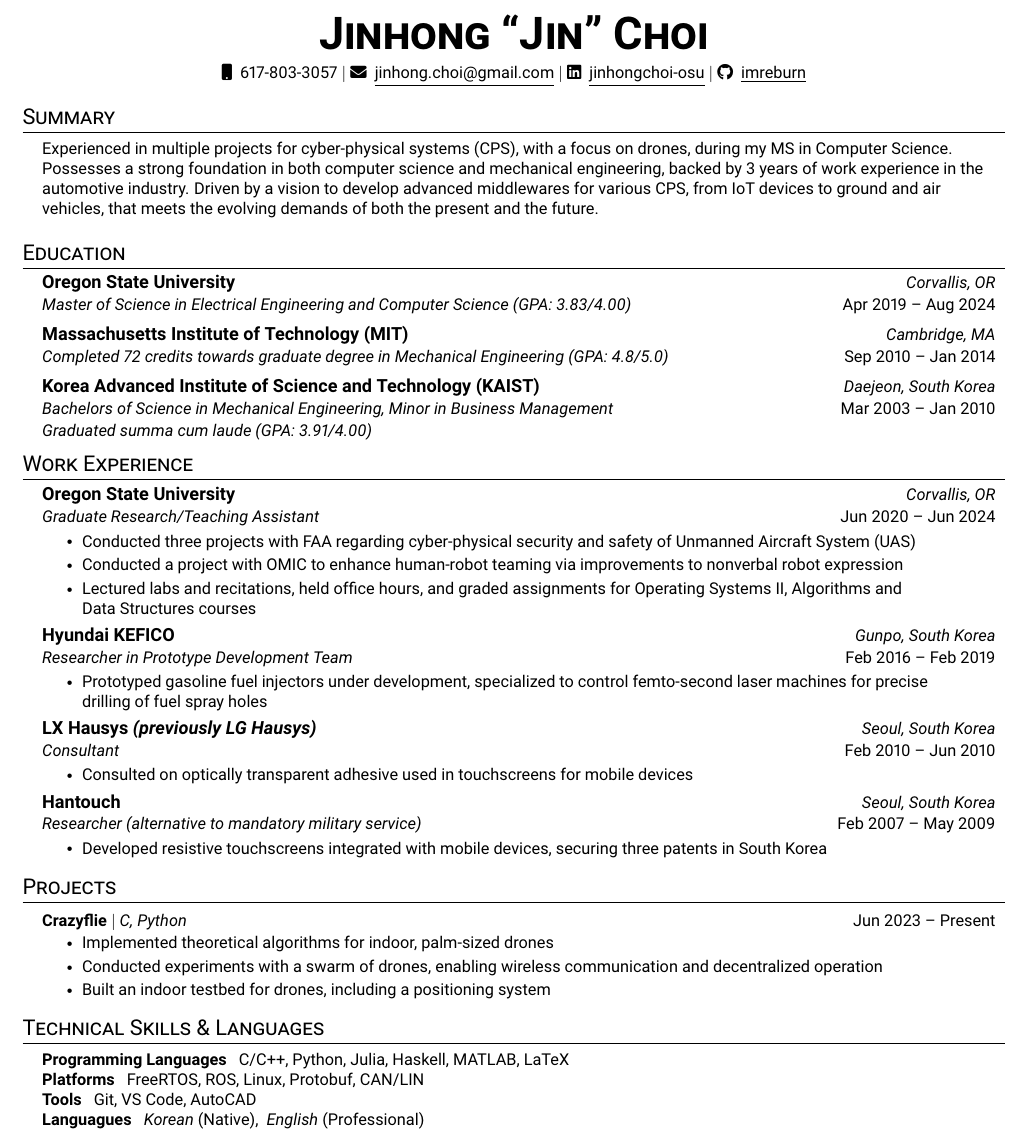
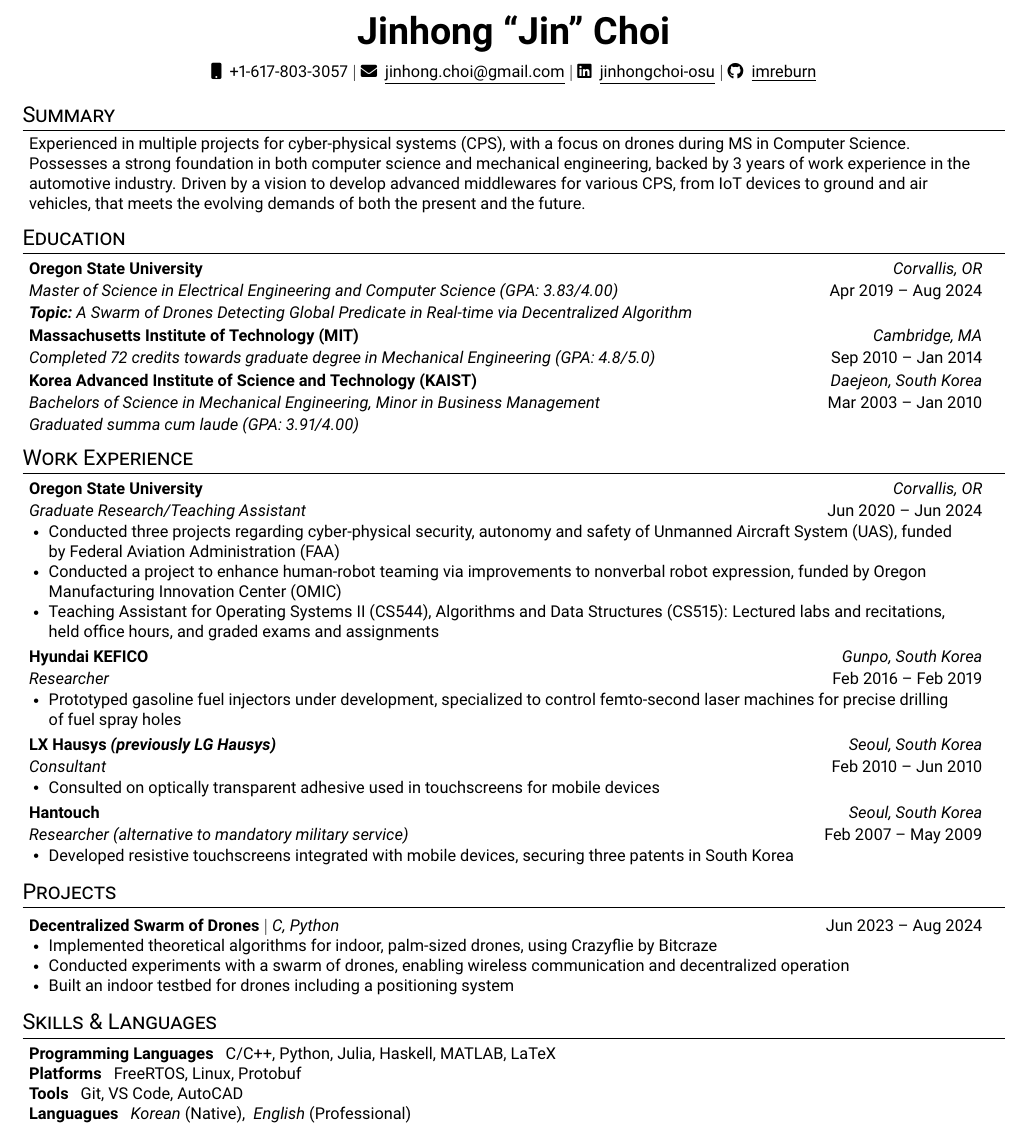
Before and after one commit to imreburn/imreburn.github.io, a LaTeX CV (jinhongchoi-resume.tex): part of the page, cut at the place of the change. Compiled offline with pdfLaTeX.

Commit message:
Updates from Overleaf

```diff
--- a/jinhongchoi-resume.tex
+++ b/jinhongchoi-resume.tex
@@ -22,6 +22,7 @@
 
 \usepackage{fontawesome5}
 \usepackage[natbib, maxbibnames=99, sorting=ydnt]{biblatex}
+\def\bibfont{\footnotesize}
 \addbibresource{mypubs.bib}
 
 %----------FONT OPTIONS----------
@@ -82,7 +83,7 @@
 \newcommand{\resumeSubheadingNew}[4]{
   \vspace{-2pt}\item
     \begin{tabular*}{0.97\textwidth}[t]{l@{\extracolsep{\fill}}r}
-      \textbf{#1} & \textit{\small #2} \\
+      \textbf{\small#1} & \textit{\small #2} \\
       \textit{\small#3} & \small #4 \\
     \end{tabular*}\vspace{-6pt}
 }
@@ -90,9 +91,9 @@
 \newcommand{\resumeSubheadingNewLine}[5]{
   \vspace{-2pt}\item
     \begin{tabular*}{0.97\textwidth}[t]{l@{\extracolsep{\fill}}r}
-      \textbf{#1} & \textit{\small #2} \\
+      \textbf{\small#1} & \textit{\small #2} \\
       \textit{\small#3} & \small #4 \\
-      \textit{\small#5} & \\
+      {\small#5} & \\
     \end{tabular*}\vspace{-6pt}
 }
 
@@ -107,18 +108,18 @@
     \item
     \begin{tabular*}{0.97\textwidth}{l@{\extracolsep{\fill}}r}
       \small#1 & #2 \\
-    \end{tabular*}\vspace{-7pt}
+    \end{tabular*}\vspace{-6pt}
 }
 
 \newcommand{\resumeSubItem}[1]{\resumeItem{#1}\vspace{-4pt}}
 
 \renewcommand\labelitemii{$\vcenter{\hbox{\tiny$\bullet$}}$}
 
-\newcommand{\resumeSubHeadingListStart}{\begin{itemize}[leftmargin=0.15in, label={}]}
+\newcommand{\resumeSubHeadingListStart}{\begin{itemize}[leftmargin=0.05in, label={}]}
 \newcommand{\resumeSubHeadingListEnd}{\end{itemize}}
-\newcommand{\resumeItemListStart}{\begin{itemize}[rightmargin=1.5cm]}
+\newcommand{\resumeItemListStart}{\vspace{-0.2em}\begin{itemize}[itemsep=0em, leftmargin=0.15in, rightmargin=1cm]}
 % \newcommand{\resumeItemListStart}{\begin{itemize}}
-\newcommand{\resumeItemListEnd}{\end{itemize}\vspace{-5pt}}
+\newcommand{\resumeItemListEnd}{\end{itemize}\vspace{-6pt}}
 
 %-------------------------------------------
 %%%%%%  RESUME STARTS HERE  %%%%%%%%%%%%%%%%%%%%%%%%%%%%
@@ -133,29 +134,30 @@
 % \end{tabular*}
 
 \begin{center}
-    \textbf{\Huge \scshape Jinhong ``Jin'' Choi} \\ \vspace{5pt}
-    \small \faMobile~~617-803-3057 $|$ \href{mailto:jinhong.choi@gmail.com}{\faEnvelope~~\underline{jinhong.choi@gmail.com}} $|$
+    \textbf{\huge Jinhong ``Jin'' Choi} \\ \vspace{5pt}
+    \small \faMobile~~+1-617-803-3057 $|$ \href{mailto:jinhong.choi@gmail.com}{\faEnvelope~~\underline{jinhong.choi@gmail.com}} $|$
     \href{https://linkedin.com/in/jinhongchoi-osu}{\faLinkedin~~\underline{jinhongchoi-osu}} $|$
     \href{https://github.com/imreburn}{\faGithub~~\underline{imreburn}}
 \end{center}
 
 \section{Summary}
-\begin{itemize}[leftmargin=0.15in, label={}, rightmargin=0.15in]
-\small{\item{Experienced in multiple projects for cyber-physical systems (CPS), with a focus on drones, during my MS in Computer Science. Possesses a strong foundation in both computer science and mechanical engineering, backed by 3 years of work experience in the automotive industry. Driven by a vision to develop advanced middlewares for various CPS, from IoT devices to ground and air vehicles, that meets the evolving demands of both the present and the future.}}
-\end{itemize}
+\vspace{-2pt}
+\begin{itemize}[leftmargin=0.05in, label={}, rightmargin=0.15in]
+\small{\item{Experienced in multiple projects for cyber-physical systems (CPS), with a focus on drones during MS in Computer Science. Possesses a strong foundation in both computer science and mechanical engineering, backed by 3 years of work experience in the automotive industry. Driven by a vision to develop advanced middlewares for various CPS, from IoT devices to ground and air vehicles, that meets the evolving demands of both the present and the future.}}
+\end{itemize}\vspace{-1.5em}
 
 %-----------EDUCATION-----------
 \section{Education}
   \resumeSubHeadingListStart
-    \resumeSubheadingNew
+    \resumeSubheadingNewLine
       {Oregon State University}{Corvallis, OR}
-      {Master of Science in  Electrical Engineering and Computer Science (GPA: 3.83/4.00)}{Apr 2019 -- Aug 2024}
+      {Master of Science in  Electrical Engineering and Computer Science (GPA: 3.83/4.00)}{Apr 2019 -- Aug 2024}{\textit{\textbf{Topic:}~A Swarm of Drones Detecting Global Predicate in Real-time via Decentralized Algorithm}}
     \resumeSubheadingNew
       {Massachusetts Institute of Technology (MIT)}{Cambridge, MA}
       {Completed 72 credits towards graduate degree in Mechanical Engineering (GPA: 4.8/5.0)}{Sep 2010 -- Jan 2014}
     \resumeSubheadingNewLine
       {Korea Advanced Institute of Science and Technology (KAIST)}{Daejeon, South Korea}
-      {Bachelors of Science in Mechanical Engineering, Minor in Business Management}{Mar 2003 -- Jan 2010}{Graduated summa cum laude (GPA: 3.91/4.00)}
+      {Bachelors of Science in Mechanical Engineering, Minor in Business Management}{Mar 2003 -- Jan 2010}{\textit{Graduated summa cum laude (GPA: 3.91/4.00)}}
   \resumeSubHeadingListEnd
 
 
@@ -167,9 +169,9 @@
       {Oregon State University}{Corvallis, OR}
       {Graduate Research/Teaching Assistant}{Jun 2020 -- Jun 2024}
       \resumeItemListStart
-        \resumeItem{Conducted three projects with FAA regarding cyber-physical security and safety of Unmanned Aircraft System (UAS)}
-        \resumeItem{Conducted a project with OMIC to enhance human-robot teaming via improvements to nonverbal robot expression}
-        \resumeItem{Lectured labs and recitations, held office hours, and graded assignments for Operating Systems II, Algorithms and Data Structures courses}
+        \resumeItem{Conducted three projects regarding cyber-physical security, autonomy and safety of Unmanned Aircraft System (UAS), funded by Federal Aviation Administration~(FAA)}
+        \resumeItem{Conducted a project to enhance human-robot teaming via improvements to nonverbal robot expression, funded by Oregon Manufacturing Innovation Center (OMIC)}
+        \resumeItem{Teaching Assistant for Operating Systems II~(CS544), Algorithms and Data Structures~(CS515): Lectured labs and recitations, held office hours, and graded exams and assignments}
       \resumeItemListEnd
 
 % -----------Multiple Positions Heading-----------
@@ -184,7 +186,7 @@
 
     \resumeSubheadingNew
       {Hyundai KEFICO}{Gunpo, South Korea}
-      {Researcher in Prototype Development Team}{Feb 2016 -- Feb 2019}
+      {Researcher}{Feb 2016 -- Feb 2019}
       \resumeItemListStart
         \resumeItem{Prototyped gasoline fuel injectors under development, specialized to control femto-second laser machines for precise drilling of fuel spray holes}
     \resumeItemListEnd
@@ -212,11 +214,11 @@
 \section{Projects}
     \resumeSubHeadingListStart
       \resumeProjectHeading
-          {\textbf{Crazyflie} $|$ \emph{C, Python}}{\small Jun 2023 -- Present}
+          {\textbf{Decentralized Swarm of Drones} $|$ \emph{C, Python}}{\small Jun 2023 -- Aug 2024}
           \resumeItemListStart
-            \resumeItem{Implemented theoretical algorithms for indoor, palm-sized drones}
+            \resumeItem{Implemented theoretical algorithms for indoor, palm-sized drones, using Crazyflie by Bitcraze}
             \resumeItem{Conducted experiments with a swarm of drones, enabling wireless communication and decentralized operation}
-            \resumeItem{Built an indoor testbed for drones, including a positioning system}
+            \resumeItem{Built an indoor testbed for drones including a positioning system}
           \resumeItemListEnd
       % \resumeProjectHeading
           % {\textbf{Simple Paintball} $|$ \emph{Spigot API, Java, Maven, TravisCI, Git}}{May 2018 -- May 2020}
@@ -229,11 +231,11 @@
     \resumeSubHeadingListEnd
 
 %-----------PROGRAMMING SKILLS-----------
-\section{Technical Skills \& Languages}
- \begin{itemize}[leftmargin=0.15in, label={}]
+\section{Skills \& Languages}
+ \begin{itemize}[leftmargin=0.05in, label={}]
     \small{\item{
      \textbf{Programming Languages}{~~~C/C++, Python, Julia, Haskell, MATLAB, LaTeX} \\
-     \textbf{Platforms}{~~~FreeRTOS, ROS, Linux, Protobuf, CAN/LIN} \\
+     \textbf{Platforms}{~~~FreeRTOS, Linux, Protobuf} \\
      \textbf{Tools}{~~~Git, VS Code, AutoCAD}\\
      \textbf{Languagues}{~~~\textit{Korean}~(Native),~~\textit{English}~(Professional)}
     }}
```
